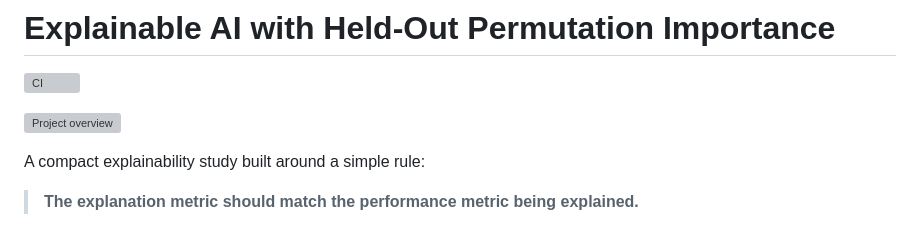
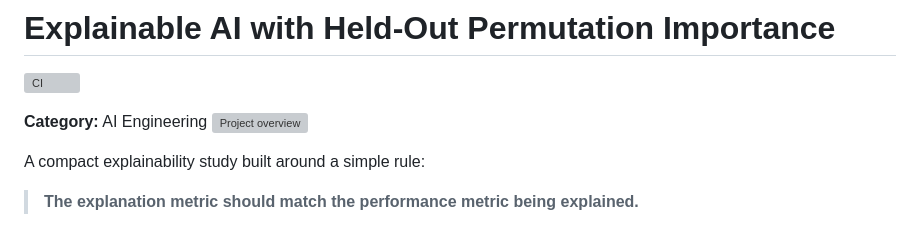
Before and after one commit to devissaputra/explainable_ai, a Markdown page: README.md, the part around the change. GitHub-like rendering; grey boxes are pictures that could not be loaded.

Commit message:
Add AI Engineering portfolio category

```diff
--- a/README.md
+++ b/README.md
@@ -2,6 +2,8 @@
 
 [![CI](https://github.com/devissaputra/explainable_ai/actions/workflows/ci.yml/badge.svg)](https://github.com/devissaputra/explainable_ai/actions/workflows/ci.yml)
 
+
+**Category:** AI Engineering
 ![Project overview](assets/01_cover.svg)
 
 A compact explainability study built around a simple rule:
```
